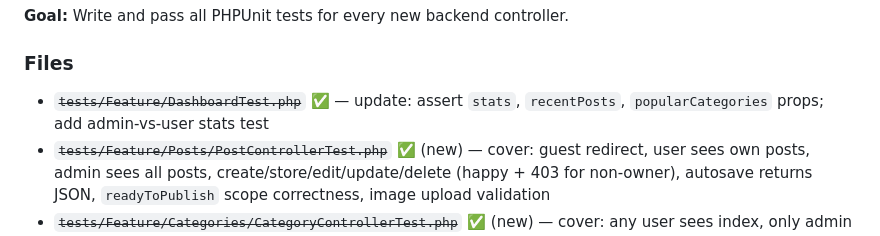
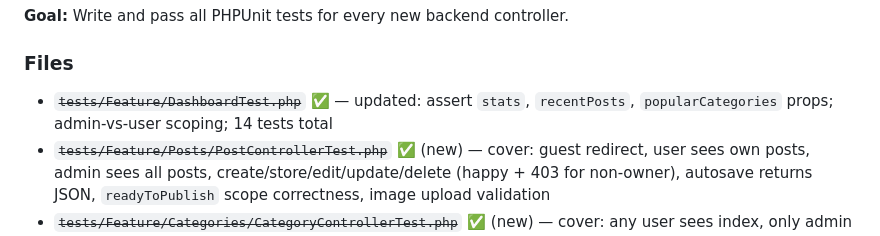
Before and after one commit to adrianjiga/ChameleonEngineerBlog, a Markdown page: PLAN.md, the part around the change. GitHub-like rendering.

Commit message:
chore: mark Phase 5 complete in PLAN.md
Co-Authored-By: Claude Sonnet 4.6 <noreply@anthropic.com>

```diff
--- a/PLAN.md
+++ b/PLAN.md
@@ -141,7 +141,7 @@
 **Goal:** Write and pass all PHPUnit tests for every new backend controller.
 
 ### Files
-- ~~`tests/Feature/DashboardTest.php`~~ ✅ — update: assert `stats`, `recentPosts`, `popularCategories` props; add admin-vs-user stats test
+- ~~`tests/Feature/DashboardTest.php`~~ ✅ — updated: assert `stats`, `recentPosts`, `popularCategories` props; admin-vs-user scoping; 14 tests total
 - ~~`tests/Feature/Posts/PostControllerTest.php`~~ ✅ (new) — cover: guest redirect, user sees own posts, admin sees all posts, create/store/edit/update/delete (happy + 403 for non-owner), autosave returns JSON, `readyToPublish` scope correctness, image upload validation
 - ~~`tests/Feature/Categories/CategoryControllerTest.php`~~ ✅ (new) — cover: any user sees index, only admin creates/updates/deletes, 403 for non-admin, auto-slug, unique name validation
 - ~~`tests/Feature/Blog/BlogControllerTest.php`~~ ✅ (new) — cover: index returns only published, search filter, category filter, pagination (15/page), show works for published, 404 for draft
```
